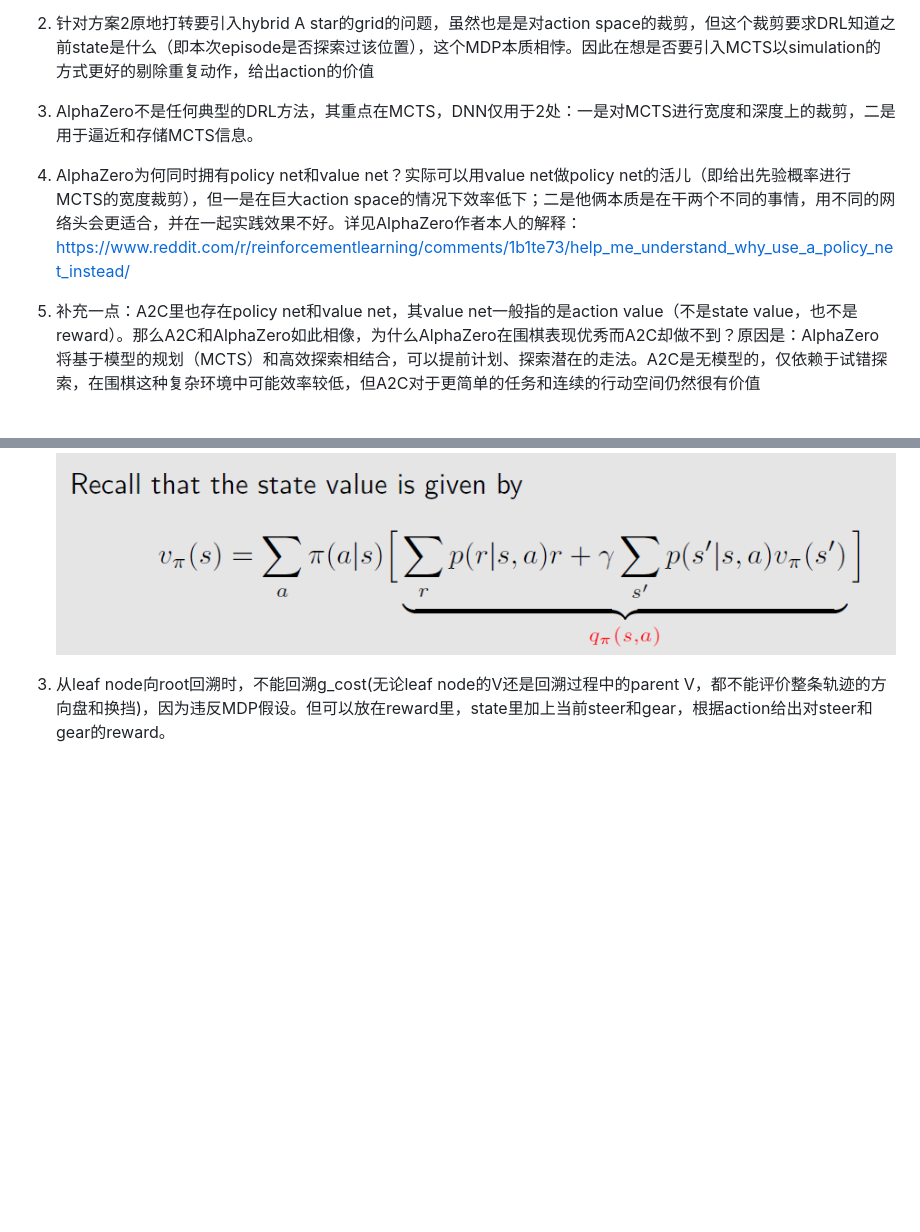
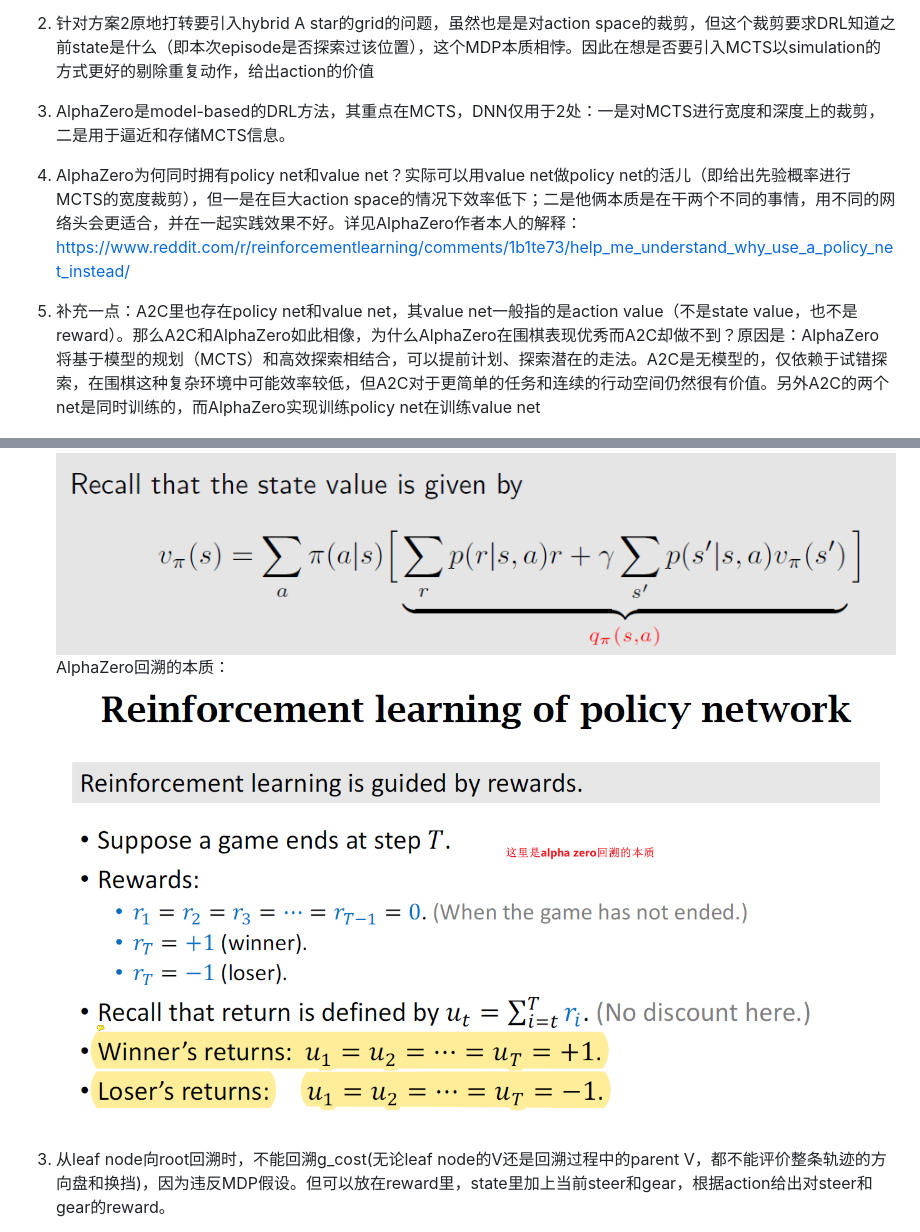
Before and after one commit to FQF0901/DRL_PathPlan, a Markdown page: README.md, 2 parts joined by grey strips. Drawn GitHub-style; pictures changed too: image-5.png (added); blank space fills up the shorter version.

Commit message:
update diff between A2C and AlphaZero in readme.md

```diff
--- a/README.md
+++ b/README.md
@@ -33,11 +33,11 @@
 
 2. 针对方案2原地打转要引入hybrid A star的grid的问题，虽然也是是对action space的裁剪，但这个裁剪要求DRL知道之前state是什么（即本次episode是否探索过该位置），这个MDP本质相悖。因此在想是否要引入MCTS以simulation的方式更好的剔除重复动作，给出action的价值
 
-3. AlphaZero不是任何典型的DRL方法，其重点在MCTS，DNN仅用于2处：一是对MCTS进行宽度和深度上的裁剪，二是用于逼近和存储MCTS信息。
+3. AlphaZero是model-based的DRL方法，其重点在MCTS，DNN仅用于2处：一是对MCTS进行宽度和深度上的裁剪，二是用于逼近和存储MCTS信息。
 
 4. AlphaZero为何同时拥有policy net和value net？实际可以用value net做policy net的活儿（即给出先验概率进行MCTS的宽度裁剪），但一是在巨大action space的情况下效率低下；二是他俩本质是在干两个不同的事情，用不同的网络头会更适合，并在一起实践效果不好。详见AlphaZero作者本人的解释：https://www.reddit.com/r/reinforcementlearning/comments/1b1te73/help_me_understand_why_use_a_policy_net_instead/
 
-5. 补充一点：A2C里也存在policy net和value net，其value net一般指的是action value（不是state value，也不是reward）。那么A2C和AlphaZero如此相像，为什么AlphaZero在围棋表现优秀而A2C却做不到？原因是：AlphaZero 将基于模型的规划（MCTS）和高效探索相结合，可以提前计划、探索潜在的走法。A2C是无模型的，仅依赖于试错探索，在围棋这种复杂环境中可能效率较低，但A2C对于更简单的任务和连续的行动空间仍然很有价值
+5. 补充一点：A2C里也存在policy net和value net，其value net一般指的是action value（不是state value，也不是reward）。那么A2C和AlphaZero如此相像，为什么AlphaZero在围棋表现优秀而A2C却做不到？原因是：AlphaZero 将基于模型的规划（MCTS）和高效探索相结合，可以提前计划、探索潜在的走法。A2C是无模型的，仅依赖于试错探索，在围棋这种复杂环境中可能效率较低，但A2C对于更简单的任务和连续的行动空间仍然很有价值。另外A2C的两个net是同时训练的，而AlphaZero实现训练policy net在训练value net
 
 ![alt text](image-4.png)
 
@@ -62,6 +62,8 @@
 
 2. 回溯的时候要注意bellman equation：**return_parent = Sum_pi(return_child * gamma + reward)**
 ![alt text](image-2.png)
+AlphaZero回溯的本质：
+![alt text](image-5.png)
 
 3. 从leaf node向root回溯时，不能回溯g_cost(无论leaf node的V还是回溯过程中的parent V，都不能评价整条轨迹的方向盘和换挡)，因为违反MDP假设。但可以放在reward里，state里加上当前steer和gear，根据action给出对steer和gear的reward。
 
```
